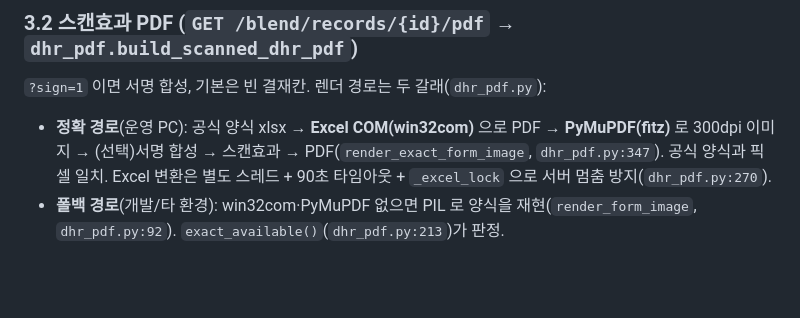
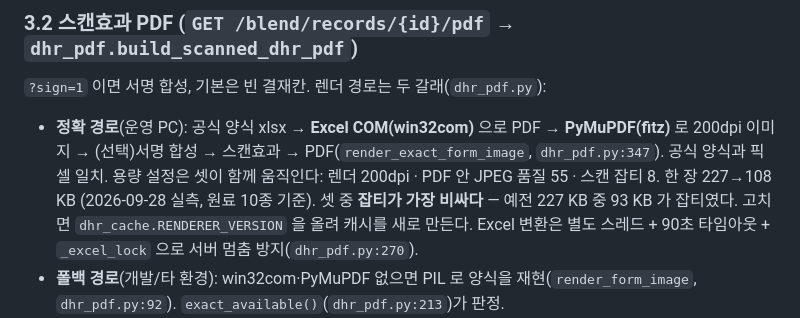
Before and after one commit to ykh00046/IRMS, a Markdown page: docs/records-dhr-flows.md, the part around the change. Drawn GitHub-style; blank space fills up the shorter version.

Commit message:
docs(dhr): record the render settings that decide page size
The flow note still said 300 dpi and said nothing about what drives file size.

Co-Authored-By: Claude Opus 5 (1M context) <noreply@anthropic.com>

```diff
--- a/docs/records-dhr-flows.md
+++ b/docs/records-dhr-flows.md
@@ -147,8 +147,11 @@ DHR(원료배합일지) 산출물은 두 형식이다: **공식 양식 Excel**
 
 `?sign=1` 이면 서명 합성, 기본은 빈 결재칸. 렌더 경로는 두 갈래(`dhr_pdf.py`):
 
-- **정확 경로**(운영 PC): 공식 양식 xlsx → **Excel COM(win32com)** 으로 PDF → **PyMuPDF(fitz)** 로 300dpi
+- **정확 경로**(운영 PC): 공식 양식 xlsx → **Excel COM(win32com)** 으로 PDF → **PyMuPDF(fitz)** 로 200dpi
   이미지 → (선택)서명 합성 → 스캔효과 → PDF(`render_exact_form_image`, `dhr_pdf.py:347`). 공식 양식과 픽셀 일치.
+  용량 설정은 셋이 함께 움직인다: 렌더 200dpi · PDF 안 JPEG 품질 55 · 스캔 잡티 8. 한 장 227→108 KB
+  (2026-09-28 실측, 원료 10종 기준). 셋 중 **잡티가 가장 비싸다** — 예전 227 KB 중 93 KB 가 잡티였다.
+  고치면 `dhr_cache.RENDERER_VERSION` 을 올려 캐시를 새로 만든다.
   Excel 변환은 별도 스레드 + 90초 타임아웃 + `_excel_lock` 으로 서버 멈춤 방지(`dhr_pdf.py:270`).
 - **폴백 경로**(개발/타 환경): win32com·PyMuPDF 없으면 PIL 로 양식을 재현(`render_form_image`, `dhr_pdf.py:92`).
   `exact_available()`(`dhr_pdf.py:213`)가 판정.
```
